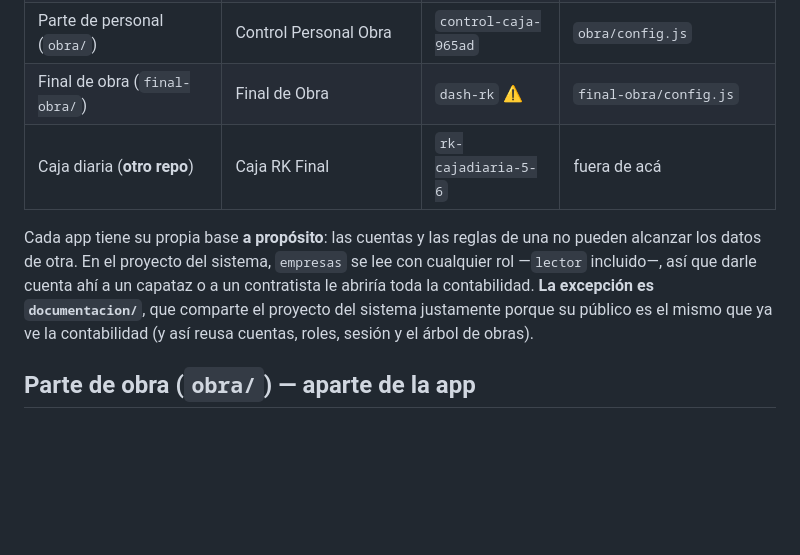
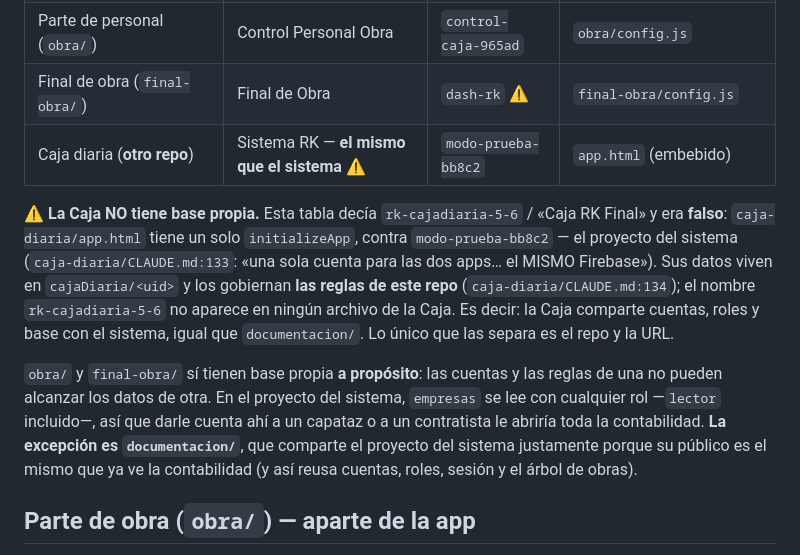
Before and after one commit to speranzaemiliano-rk/mi-app, a Markdown page: CLAUDE.md, the part around the change. GitHub-like rendering; blank space fills up the shorter version.

Commit message:
Corrige el proyecto de Firebase de la Caja en CLAUDE.md: no tiene base propia (#748)
La tabla decía que la Caja usa `rk-cajadiaria-5-6` («Caja RK Final») como
proyecto propio, y debajo que cada app tiene su base a propósito para que las
cuentas y las reglas de una no alcancen los datos de otra.

Para la Caja es falso. Verificado por tres lados:

- `caja-diaria/app.html:4276` tiene UN solo `initializeApp`, y apunta a
  `modo-prueba-bb8c2` — el proyecto del sistema.
- `caja-diaria/CLAUDE.md:133` lo dice con todas las letras: «una sola cuenta
  para las dos apps… el MISMO Firebase que el sistema de gestión».
- `caja-diaria/CLAUDE.md:134`: los datos viven en `cajaDiaria/<uid>` y
  dependen de la regla correspondiente en el `database.rules.json` de ESTE
  repo — que efectivamente la tiene.

El nombre `rk-cajadiaria-5-6` no aparece en ningún archivo de la Caja.

Importa para seguridad: la Caja comparte cuentas, roles y base con el sistema,
igual que `documentacion/`. Lo único que las separa es el repo y la URL. Los
que sí tienen base propia a propósito son `obra/` y `final-obra/`.


Claude-Session: https://claude.ai/code/session_01RH19hkir9ZwszotXQBjQnA

Co-authored-by: Claude <noreply@anthropic.com>

```diff
--- a/CLAUDE.md
+++ b/CLAUDE.md
@@ -90,9 +90,11 @@ ARCA/AFIP (`@afipsdk/afip.js`), Belvo, Prometeo, Google Gemini (leer facturas PD
 | Documentación (`documentacion/`) | Sistema RK — **el mismo que el sistema**, a propósito | `modo-prueba-bb8c2` | `documentacion/config.js` |
 | Parte de personal (`obra/`) | Control Personal Obra | `control-caja-965ad` | `obra/config.js` |
 | Final de obra (`final-obra/`) | Final de Obra | `dash-rk` ⚠️ | `final-obra/config.js` |
-| Caja diaria (**otro repo**) | Caja RK Final | `rk-cajadiaria-5-6` | fuera de acá |
+| Caja diaria (**otro repo**) | Sistema RK — **el mismo que el sistema** ⚠️ | `modo-prueba-bb8c2` | `app.html` (embebido) |
 
-Cada app tiene su propia base **a propósito**: las cuentas y las reglas de una no pueden alcanzar los datos de otra. En el proyecto del sistema, `empresas` se lee con cualquier rol —`lector` incluido—, así que darle cuenta ahí a un capataz o a un contratista le abriría toda la contabilidad. **La excepción es `documentacion/`**, que comparte el proyecto del sistema justamente porque su público es el mismo que ya ve la contabilidad (y así reusa cuentas, roles, sesión y el árbol de obras).
+⚠️ **La Caja NO tiene base propia.** Esta tabla decía `rk-cajadiaria-5-6` / «Caja RK Final» y era **falso**: `caja-diaria/app.html` tiene un solo `initializeApp`, contra `modo-prueba-bb8c2` — el proyecto del sistema (`caja-diaria/CLAUDE.md:133`: «una sola cuenta para las dos apps… el MISMO Firebase»). Sus datos viven en `cajaDiaria/<uid>` y los gobiernan **las reglas de este repo** (`caja-diaria/CLAUDE.md:134`); el nombre `rk-cajadiaria-5-6` no aparece en ningún archivo de la Caja. Es decir: la Caja comparte cuentas, roles y base con el sistema, igual que `documentacion/`. Lo único que las separa es el repo y la URL.
+
+`obra/` y `final-obra/` sí tienen base propia **a propósito**: las cuentas y las reglas de una no pueden alcanzar los datos de otra. En el proyecto del sistema, `empresas` se lee con cualquier rol —`lector` incluido—, así que darle cuenta ahí a un capataz o a un contratista le abriría toda la contabilidad. **La excepción es `documentacion/`**, que comparte el proyecto del sistema justamente porque su público es el mismo que ya ve la contabilidad (y así reusa cuentas, roles, sesión y el árbol de obras).
 
 ## Parte de obra (`obra/`) — aparte de la app
 
```
